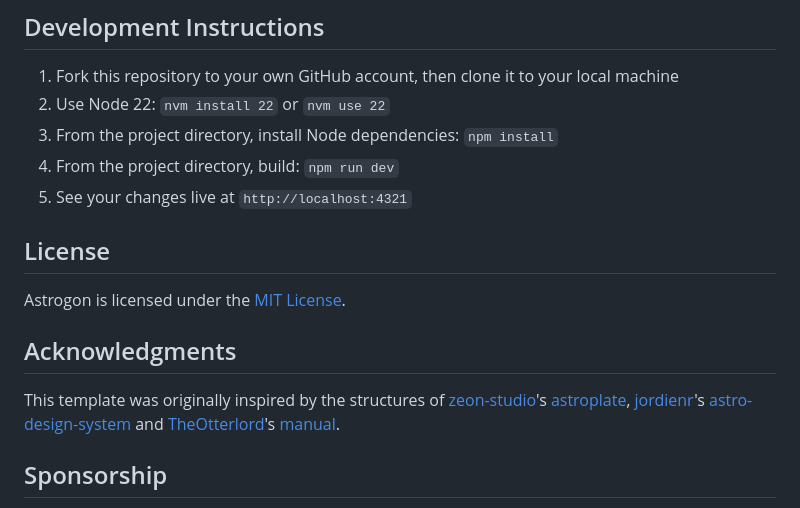
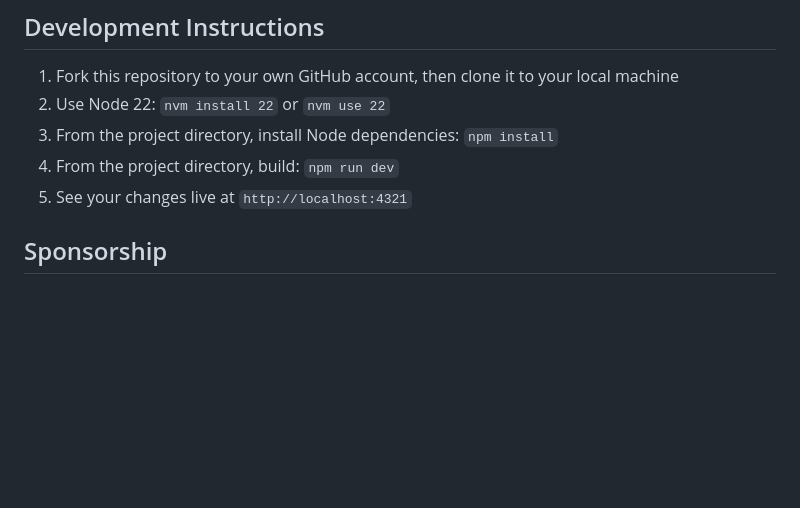
Before and after one commit to mognify/taisharyu, a Markdown page: README.md, the part around the change. GitHub-like rendering; blank space fills up the shorter version.

```diff
--- a/README.md
+++ b/README.md
@@ -76,13 +76,6 @@ See [docs/tech-stack.md](docs/tech-stack.md) for more details.
 4. From the project directory, build: `npm run dev`
 5. See your changes live at `http://localhost:4321`
 
-## License
-
-Astrogon is licensed under the [MIT License](LICENSE).
-
-## Acknowledgments
-
-This template was originally inspired by the structures of [zeon-studio](https://github.com/zeon-studio)'s [astroplate](https://github.com/zeon-studio/astroplate), [jordienr](https://github.com/jordienr)'s [astro-design-system](https://github.com/jordienr/astro-design-system) and [TheOtterlord](https://github.com/TheOtterlord)'s [manual](https://github.com/TheOtterlord/manual).
 
 ## Sponsorship
 
```
